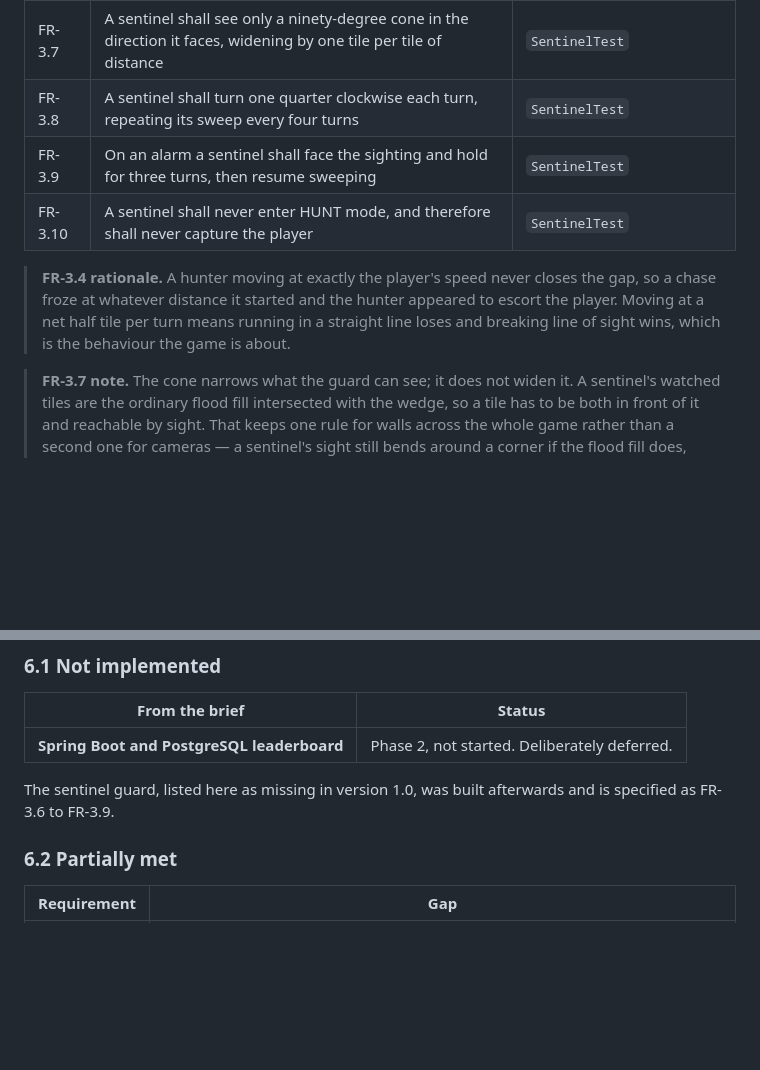
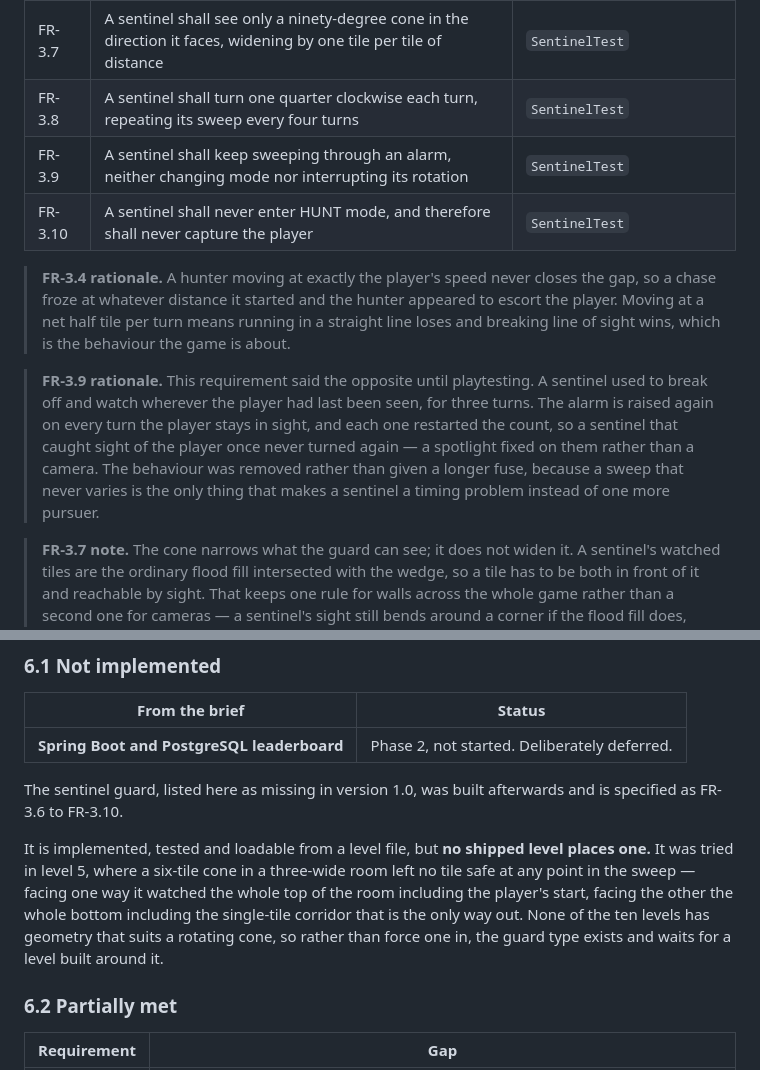
Before and after one commit to Uzma-Yasmeen/SignalLost, a Markdown page: docs/srs.md, 2 parts joined by grey strips. GitHub-like rendering; blank space fills up the shorter version.

Commit message:
Correct a requirement describing sentinel behaviour that was removed
FR-3.9 still said a sentinel breaks off to watch the last sighting for three turns. That behaviour was deleted when the repeating alarm made it lock on permanently, so the requirement described the opposite of the code. The documents now also record that the guard is implemented but placed in no level.

```diff
--- a/docs/srs.md
+++ b/docs/srs.md
@@ -199,7 +199,7 @@ Progress is a Java properties file. Both formats are specified in
 | FR-3.6 | A sentinel shall never leave its post | `SentinelTest` |
 | FR-3.7 | A sentinel shall see only a ninety-degree cone in the direction it faces, widening by one tile per tile of distance | `SentinelTest` |
 | FR-3.8 | A sentinel shall turn one quarter clockwise each turn, repeating its sweep every four turns | `SentinelTest` |
-| FR-3.9 | On an alarm a sentinel shall face the sighting and hold for three turns, then resume sweeping | `SentinelTest` |
+| FR-3.9 | A sentinel shall keep sweeping through an alarm, neither changing mode nor interrupting its rotation | `SentinelTest` |
 | FR-3.10 | A sentinel shall never enter HUNT mode, and therefore shall never capture the player | `SentinelTest` |
 
 > **FR-3.4 rationale.** A hunter moving at exactly the player's speed never
@@ -207,6 +207,15 @@ Progress is a Java properties file. Both formats are specified in
 > hunter appeared to escort the player. Moving at a net half tile per turn means
 > running in a straight line loses and breaking line of sight wins, which is the
 > behaviour the game is about.
+
+> **FR-3.9 rationale.** This requirement said the opposite until playtesting.
+> A sentinel used to break off and watch wherever the player had last been
+> seen, for three turns. The alarm is raised again on every turn the player
+> stays in sight, and each one restarted the count, so a sentinel that caught
+> sight of the player once never turned again — a spotlight fixed on them
+> rather than a camera. The behaviour was removed rather than given a longer
+> fuse, because a sweep that never varies is the only thing that makes a
+> sentinel a timing problem instead of one more pursuer.
 
 > **FR-3.7 note.** The cone narrows what the guard can see; it does not widen
 > it. A sentinel's watched tiles are the ordinary flood fill intersected with
@@ -433,7 +442,15 @@ An SRS that lists only what was achieved is a sales document.
 | **Spring Boot and PostgreSQL leaderboard** | Phase 2, not started. Deliberately deferred. |
 
 The sentinel guard, listed here as missing in version 1.0, was built afterwards
-and is specified as FR-3.6 to FR-3.9.
+and is specified as FR-3.6 to FR-3.10.
+
+It is implemented, tested and loadable from a level file, but **no shipped level
+places one.** It was tried in level 5, where a six-tile cone in a three-wide
+room left no tile safe at any point in the sweep — facing one way it watched the
+whole top of the room including the player's start, facing the other the whole
+bottom including the single-tile corridor that is the only way out. None of the
+ten levels has geometry that suits a rotating cone, so rather than force one in,
+the guard type exists and waits for a level built around it.
 
 ### 6.2 Partially met
 
```
Also changed, not shown: docs/report.md (+9 -2 lines).
